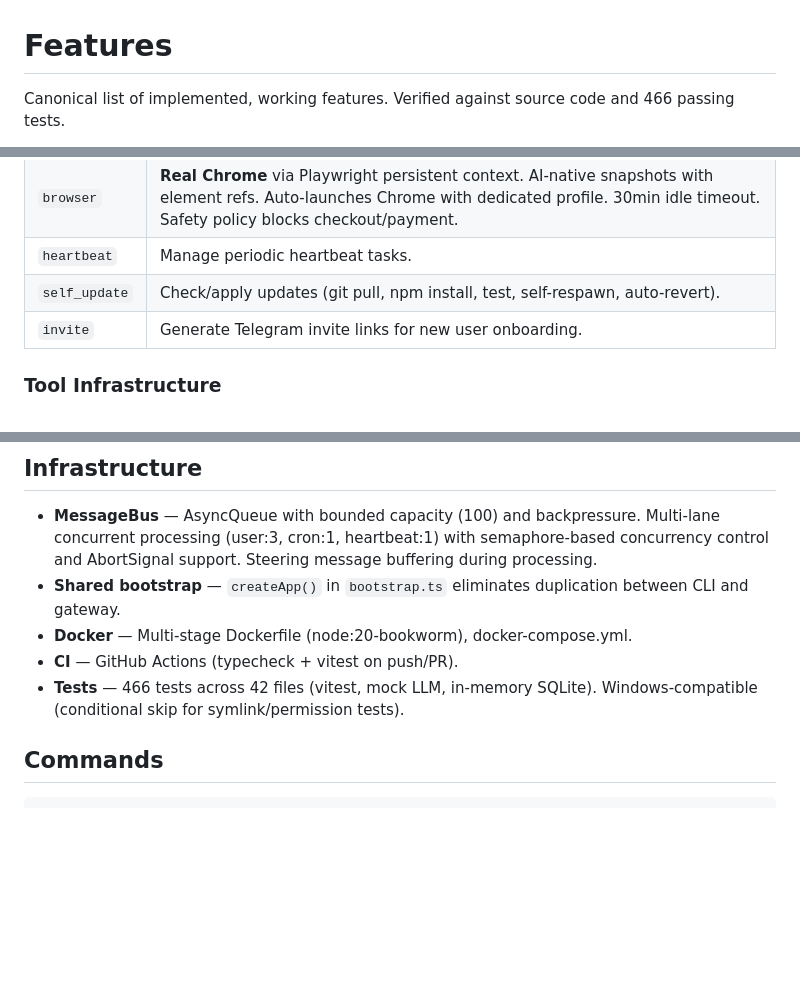
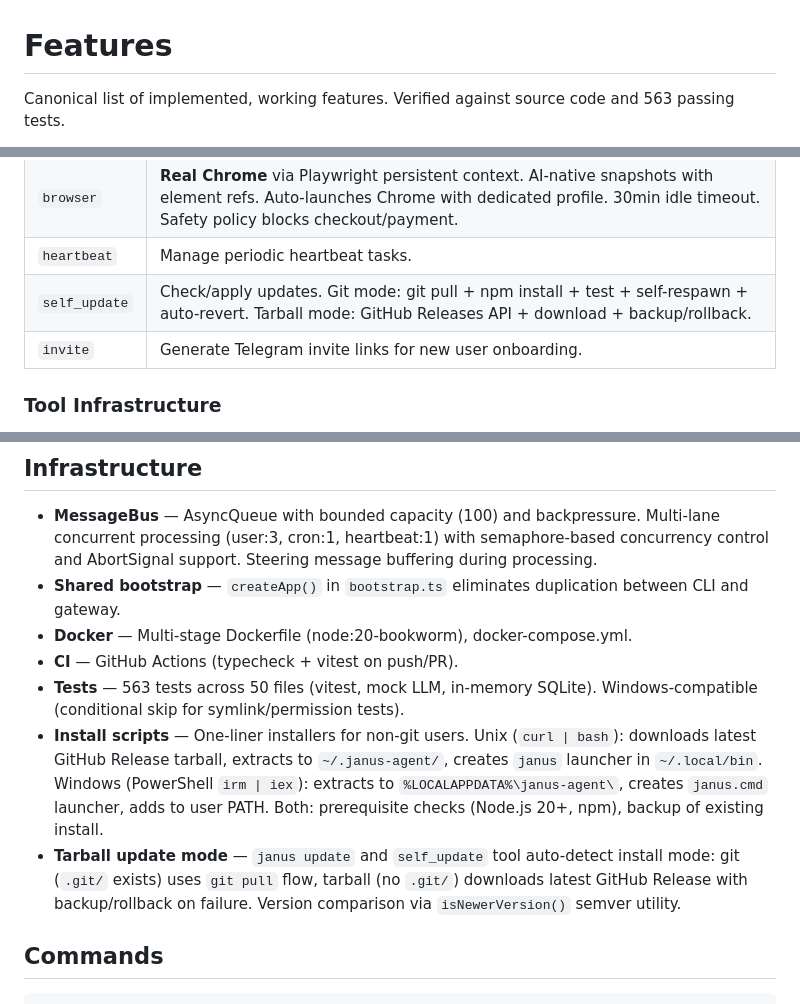
Before and after one commit to wtokarzewski/janus-agent, a Markdown page: FEATURES.md, 3 parts joined by grey strips. Rendered like a GitHub page; blank space fills up the shorter version.

```diff
--- a/FEATURES.md
+++ b/FEATURES.md
@@ -1,4 +1,4 @@
 # Features
 
-Canonical list of implemented, working features. Verified against source code and 466 passing tests.
+Canonical list of implemented, working features. Verified against source code and 563 passing tests.
 
@@ -95,7 +95,7 @@ Three auth modes (mutually exclusive):
 | `web_search` | Web search (Brave API or DuckDuckGo fallback, in-memory cache 15min TTL, prompt injection guard: output wrapped in `<untrusted_content>` XML tags). |
 | `browser` | **Real Chrome** via Playwright persistent context. AI-native snapshots with element refs. Auto-launches Chrome with dedicated profile. 30min idle timeout. Safety policy blocks checkout/payment. |
 | `heartbeat` | Manage periodic heartbeat tasks. |
-| `self_update` | Check/apply updates (git pull, npm install, test, self-respawn, auto-revert). |
+| `self_update` | Check/apply updates. Git mode: git pull + npm install + test + self-respawn + auto-revert. Tarball mode: GitHub Releases API + download + backup/rollback. |
 | `invite` | Generate Telegram invite links for new user onboarding. |
 
 ### Tool Infrastructure
@@ -334,7 +334,9 @@ Load priority: defaults < user config < workspace config < env vars.
 - **Shared bootstrap** — `createApp()` in `bootstrap.ts` eliminates duplication between CLI and gateway.
 - **Docker** — Multi-stage Dockerfile (node:20-bookworm), docker-compose.yml.
 - **CI** — GitHub Actions (typecheck + vitest on push/PR).
-- **Tests** — 466 tests across 42 files (vitest, mock LLM, in-memory SQLite). Windows-compatible (conditional skip for symlink/permission tests).
+- **Tests** — 563 tests across 50 files (vitest, mock LLM, in-memory SQLite). Windows-compatible (conditional skip for symlink/permission tests).
+- **Install scripts** — One-liner installers for non-git users. Unix (`curl | bash`): downloads latest GitHub Release tarball, extracts to `~/.janus-agent/`, creates `janus` launcher in `~/.local/bin`. Windows (PowerShell `irm | iex`): extracts to `%LOCALAPPDATA%\janus-agent\`, creates `janus.cmd` launcher, adds to user PATH. Both: prerequisite checks (Node.js 20+, npm), backup of existing install.
+- **Tarball update mode** — `janus update` and `self_update` tool auto-detect install mode: git (`.git/` exists) uses `git pull` flow, tarball (no `.git/`) downloads latest GitHub Release with backup/rollback on failure. Version comparison via `isNewerVersion()` semver utility.
 
 ## Commands
 
```
Also changed, not shown: other parts of FEATURES.md (+1 -1 lines), CLAUDE.md (+4 -4 lines), docs/ROADMAP.md (+12 -2 lines).
